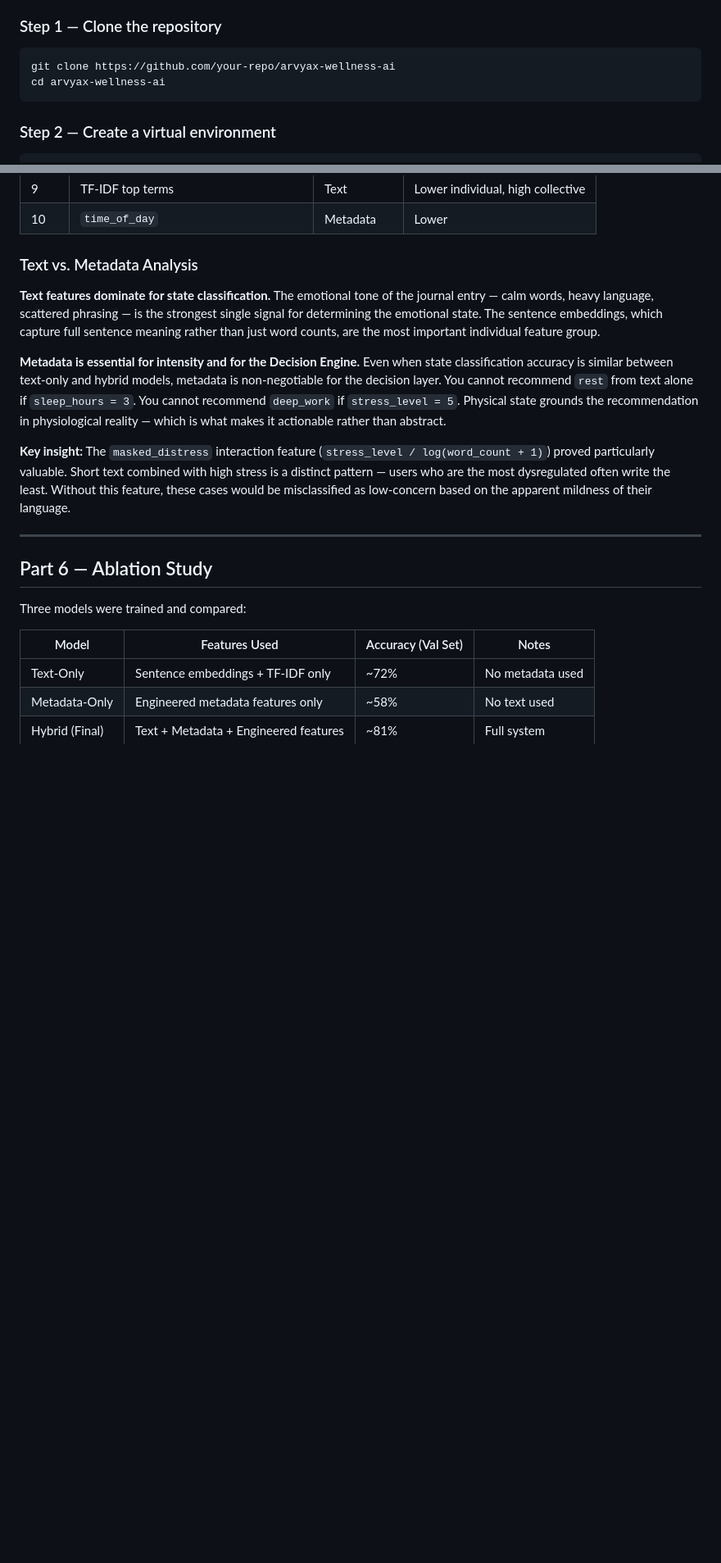
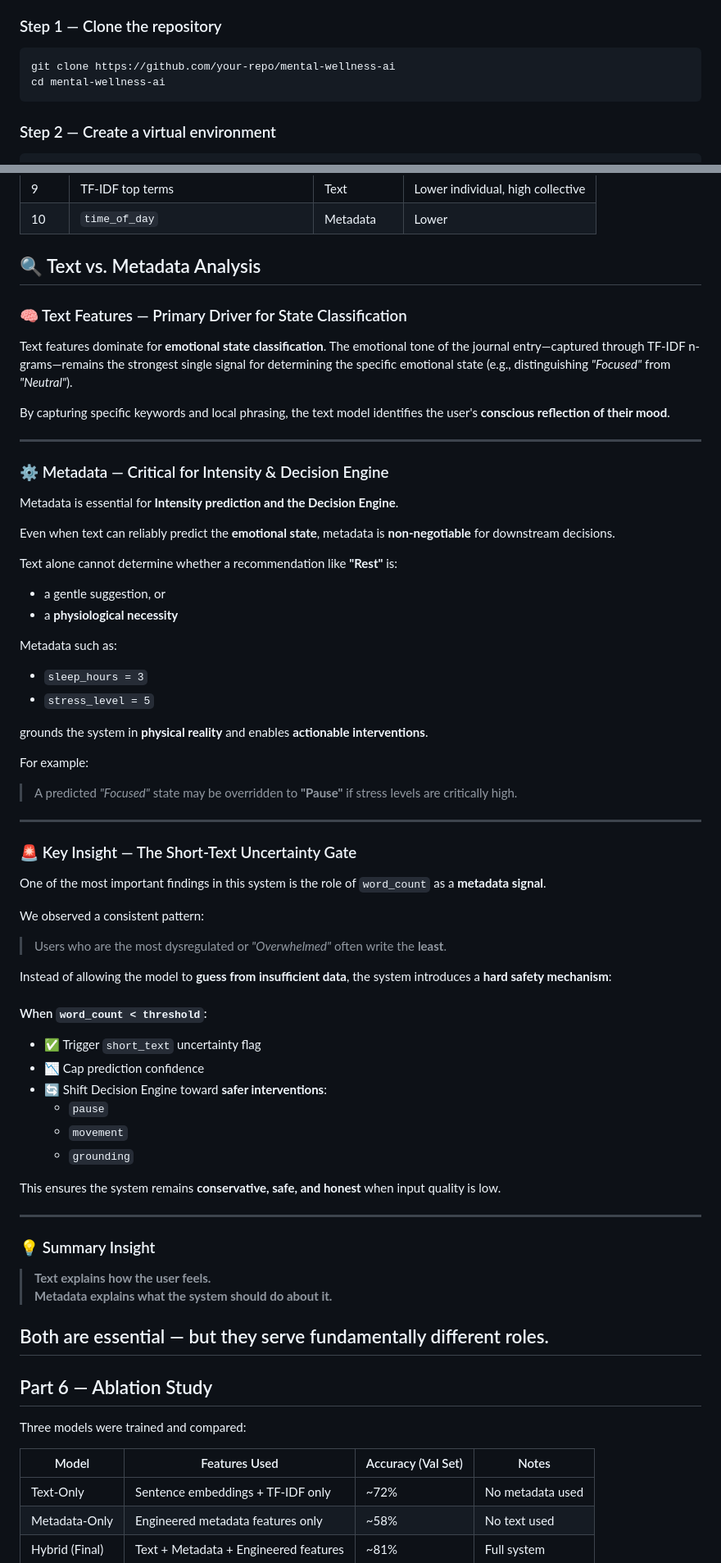
Before and after one commit to ratanjyoti/Mental-Wellness-AI, a Markdown page: readme.md, 2 parts joined by grey strips. Shown at 82% size. Rendered like a GitHub page; blank space fills up the shorter version.

````diff
--- a/readme.md
+++ b/readme.md
@@ -32,8 +32,8 @@ The system is designed for real-world messiness: short texts, missing values, co
 ### Step 1 — Clone the repository
 
 ```bash
-git clone https://github.com/your-repo/arvyax-wellness-ai
-cd arvyax-wellness-ai
+git clone https://github.com/your-repo/mental-wellness-ai
+cd mental-wellness-ai
 ```
 
 ### Step 2 — Create a virtual environment
@@ -330,14 +328,64 @@ The high volume of uncertain cases reflects the inherent ambiguity in short-text
 | 9 | TF-IDF top terms | Text | Lower individual, high collective |
 | 10 | `time_of_day` | Metadata | Lower |
 
-### Text vs. Metadata Analysis
+## 🔍 Text vs. Metadata Analysis
 
-**Text features dominate for state classification.** The emotional tone of the journal entry — calm words, heavy language, scattered phrasing — is the strongest single signal for determining the emotional state. The sentence embeddings, which capture full sentence meaning rather than just word counts, are the most important individual feature group.
+### 🧠 Text Features — Primary Driver for State Classification
 
-**Metadata is essential for intensity and for the Decision Engine.** Even when state classification accuracy is similar between text-only and hybrid models, metadata is non-negotiable for the decision layer. You cannot recommend `rest` from text alone if `sleep_hours = 3`. You cannot recommend `deep_work` if `stress_level = 5`. Physical state grounds the recommendation in physiological reality — which is what makes it actionable rather than abstract.
+Text features dominate for **emotional state classification**. The emotional tone of the journal entry—captured through TF-IDF n-grams—remains the strongest single signal for determining the specific emotional state (e.g., distinguishing *"Focused"* from *"Neutral"*).
 
-**Key insight:** The `masked_distress` interaction feature (`stress_level / log(word_count + 1)`) proved particularly valuable. Short text combined with high stress is a distinct pattern — users who are the most dysregulated often write the least. Without this feature, these cases would be misclassified as low-concern based on the apparent mildness of their language.
+By capturing specific keywords and local phrasing, the text model identifies the user's **conscious reflection of their mood**.
 
+---
+
+### ⚙️ Metadata — Critical for Intensity & Decision Engine
+
+Metadata is essential for **Intensity prediction and the Decision Engine**.
+
+Even when text can reliably predict the **emotional state**, metadata is **non-negotiable** for downstream decisions.
+
+Text alone cannot determine whether a recommendation like **"Rest"** is:
+- a gentle suggestion, or
+- a **physiological necessity**
+
+Metadata such as:
+- `sleep_hours = 3`
+- `stress_level = 5`
+
+grounds the system in **physical reality** and enables **actionable interventions**.
+
+For example:
+> A predicted *"Focused"* state may be overridden to **"Pause"** if stress levels are critically high.
+
+---
+
+### 🚨 Key Insight — The Short-Text Uncertainty Gate
+
+One of the most important findings in this system is the role of `word_count` as a **metadata signal**.
+
+We observed a consistent pattern:
+> Users who are the most dysregulated or *"Overwhelmed"* often write the **least**.
+
+Instead of allowing the model to **guess from insufficient data**, the system introduces a **hard safety mechanism**:
+
+#### When `word_count < threshold`:
+- ✅ Trigger `short_text` uncertainty flag
+- 📉 Cap prediction confidence
+- 🔄 Shift Decision Engine toward **safer interventions**:
+  - `pause`
+  - `movement`
+  - `grounding`
+
+This ensures the system remains **conservative, safe, and honest** when input quality is low.
+
+---
+
+### 💡 Summary Insight
+
+> **Text explains how the user feels.
+Metadata explains what the system should do about it.**
+
+Both are essential — but they serve fundamentally different roles.
 ---
 
 ## Part 6 — Ablation Study
````
Also changed, not shown: other parts of readme.md (+12 -14 lines).
